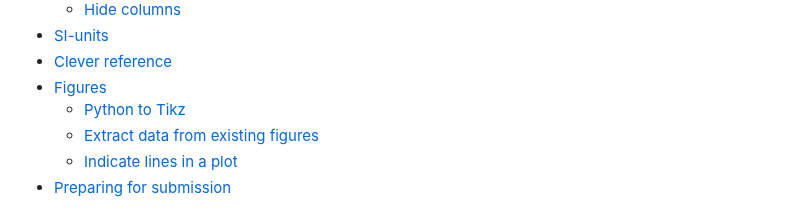
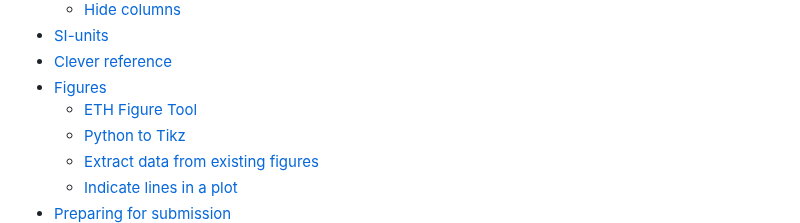
Before and after one commit to DRAMCO/writing-scientific-papers-in-latex-tips-and-tricks, a Markdown page: README.md, the part around the change. GitHub-like rendering.

Commit message:
chore(docs): update TOC

```diff
--- a/README.md
+++ b/README.md
@@ -23,6 +23,7 @@
 - [SI-units](#si-units)
 - [Clever reference](#clever-reference)
 - [Figures](#figures)
+  - [ETH Figure Tool](#eth-figure-tool)
   - [Python to Tikz](#python-to-tikz)
   - [Extract data from existing figures](#extract-data-from-existing-figures)
   - [Indicate lines in a plot](#indicate-lines-in-a-plot)
```
